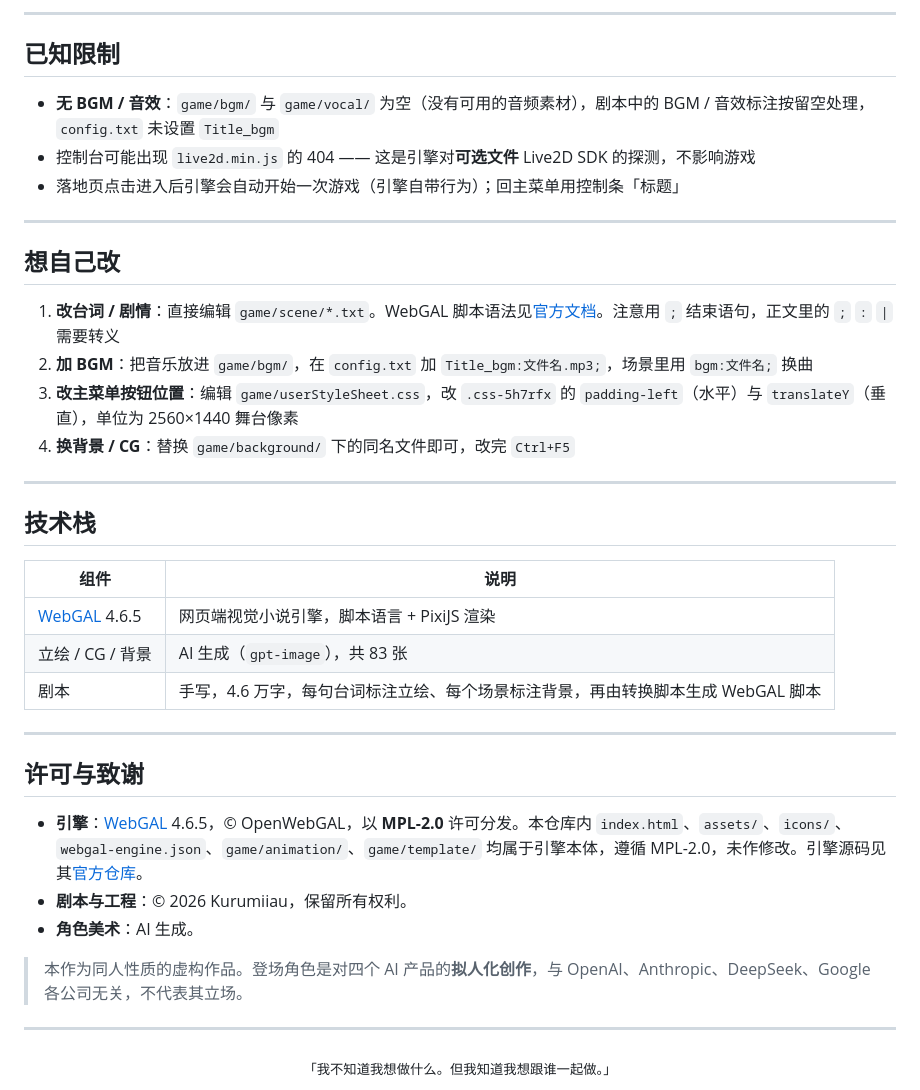
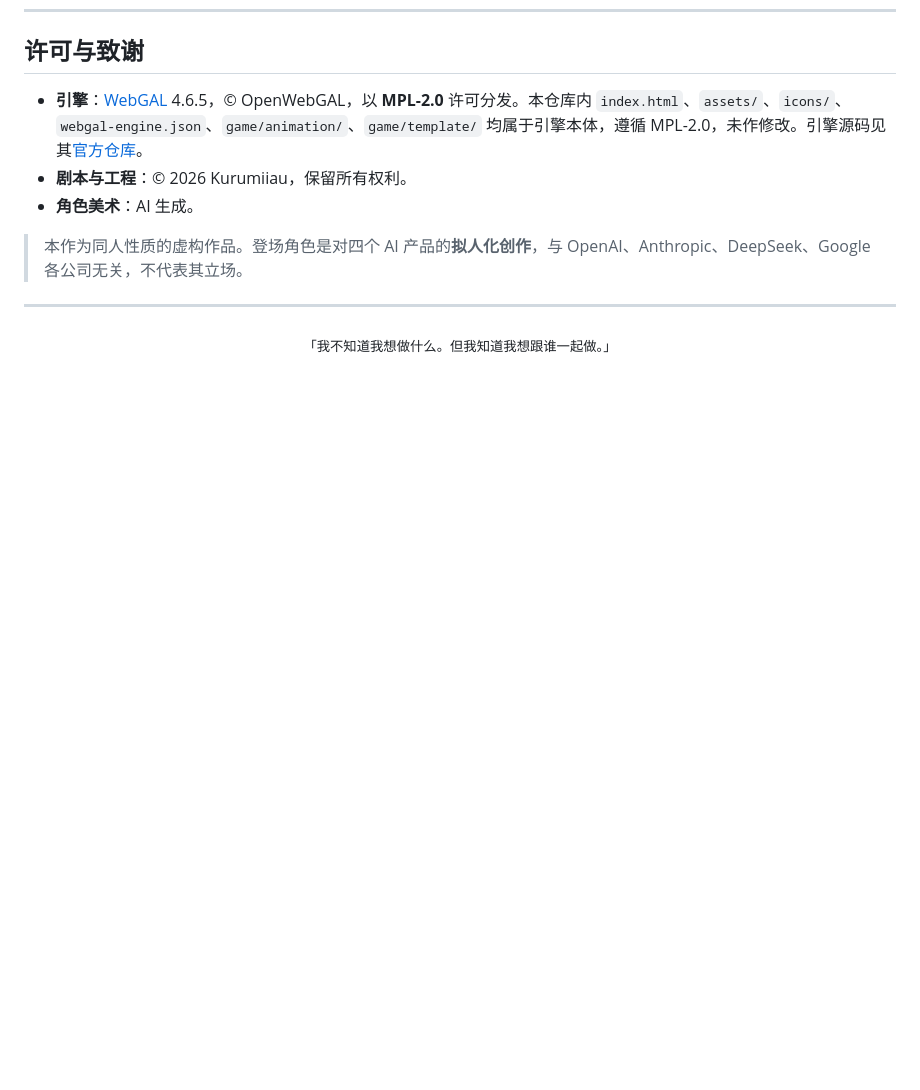
Before and after one commit to Kurumiiau/QuartetNocturne, a Markdown page: README.md, the part around one of its changes. GitHub-like rendering; blank space fills up the shorter version.

```diff
--- a/README.md
+++ b/README.md
@@ -191,34 +120,3 @@ start.txt            初始化 4 条心动值 + trust
-</details>
-
----
-
-## 已知限制
-
-- **无 BGM / 音效**：`game/bgm/` 与 `game/vocal/` 为空（没有可用的音频素材），剧本中的 BGM / 音效标注按留空处理，`config.txt` 未设置 `Title_bgm`
-- 控制台可能出现 `live2d.min.js` 的 404 —— 这是引擎对**可选文件** Live2D SDK 的探测，不影响游戏
-- 落地页点击进入后引擎会自动开始一次游戏（引擎自带行为）；回主菜单用控制条「标题」
-
----
-
-## 想自己改
-
-1. **改台词 / 剧情**：直接编辑 `game/scene/*.txt`。WebGAL 脚本语法见[官方文档](https://docs.openwebgal.com/)。注意用 `;` 结束语句，正文里的 `;` `:` `|` 需要转义
-2. **加 BGM**：把音乐放进 `game/bgm/`，在 `config.txt` 加 `Title_bgm:文件名.mp3;`，场景里用 `bgm:文件名;` 换曲
-3. **改主菜单按钮位置**：编辑 `game/userStyleSheet.css`，改 `.css-5h7rfx` 的 `padding-left`（水平）与 `translateY`（垂直），单位为 2560×1440 舞台像素
-4. **换背景 / CG**：替换 `game/background/` 下的同名文件即可，改完 `Ctrl+F5`
-
----
-
-## 技术栈
-
-| 组件 | 说明 |
-|---|---|
-| [WebGAL](https://github.com/OpenWebGAL/WebGAL) 4.6.5 | 网页端视觉小说引擎，脚本语言 + PixiJS 渲染 |
-| 立绘 / CG / 背景 | AI 生成（`gpt-image`），共 83 张 |
-| 剧本 | 手写，4.6 万字，每句台词标注立绘、每个场景标注背景，再由转换脚本生成 WebGAL 脚本 |
-
----
-
 ## 许可与致谢
 
 - **引擎**：[WebGAL](https://github.com/OpenWebGAL/WebGAL) 4.6.5，© OpenWebGAL，以 **MPL-2.0** 许可分发。本仓库内 `index.html`、`assets/`、`icons/`、`webgal-engine.json`、`game/animation/`、`game/template/` 均属于引擎本体，遵循 MPL-2.0，未作修改。引擎源码见其[官方仓库](https://github.com/OpenWebGAL/WebGAL)。
```
Also changed, not shown: other parts of README.md (+0 -71 lines).
